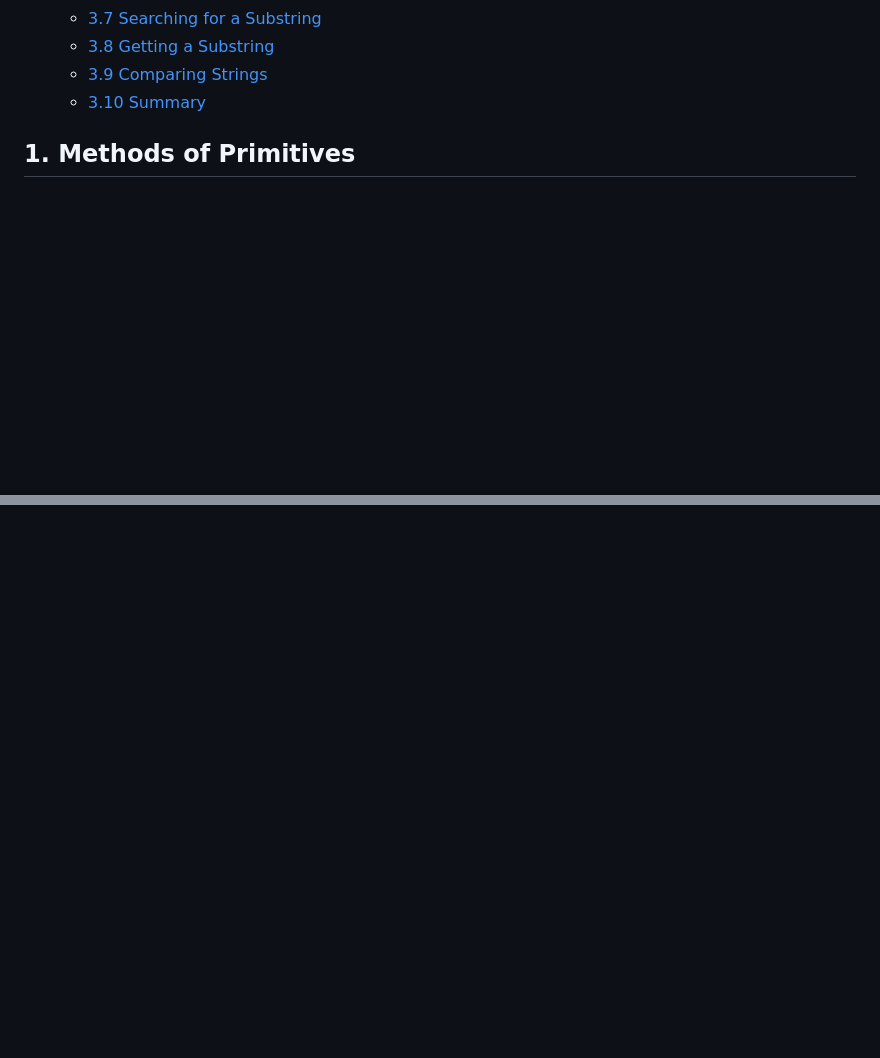
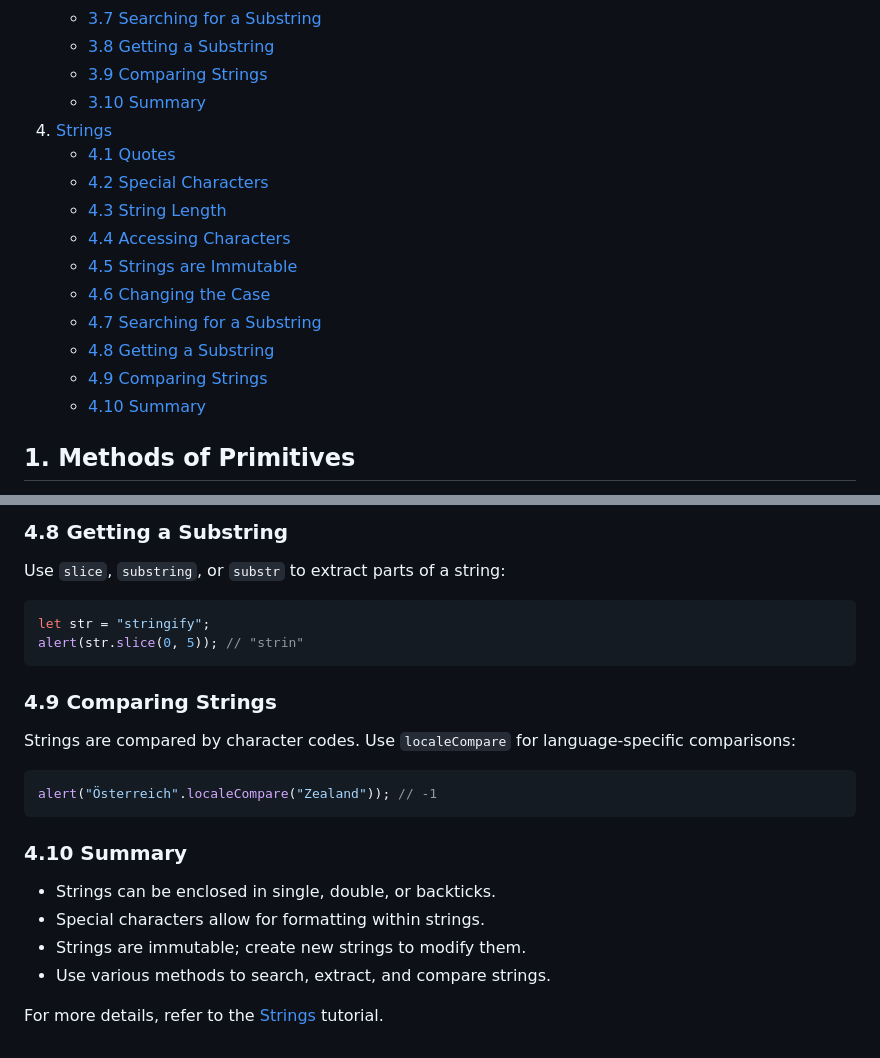
Before and after one commit to natandaniel/javascript, a Markdown page: data-types/readme.md, 2 parts joined by grey strips. Drawn GitHub-style; blank space fills up the shorter version.

````diff
--- a/data-types/readme.md
+++ b/data-types/readme.md
@@ -28,6 +28,17 @@ This document explores the methods available for JavaScript primitives, illustra
    - [3.8 Getting a Substring](#38-getting-a-substring)
    - [3.9 Comparing Strings](#39-comparing-strings)
    - [3.10 Summary](#310-summary)
+4. [Strings](#4-strings)
+   - [4.1 Quotes](#41-quotes)
+   - [4.2 Special Characters](#42-special-characters)
+   - [4.3 String Length](#43-string-length)
+   - [4.4 Accessing Characters](#44-accessing-characters)
+   - [4.5 Strings are Immutable](#45-strings-are-immutable)
+   - [4.6 Changing the Case](#46-changing-the-case)
+   - [4.7 Searching for a Substring](#47-searching-for-a-substring)
+   - [4.8 Getting a Substring](#48-getting-a-substring)
+   - [4.9 Comparing Strings](#49-comparing-strings)
+   - [4.10 Summary](#410-summary)
 
 ## 1. Methods of Primitives
 
@@ -325,0 +417,25 @@ For more details, refer to the [Strings](https://javascript.info/string) tutoria
+### 4.8 Getting a Substring
+
+Use `slice`, `substring`, or `substr` to extract parts of a string:
+
+```javascript
+let str = "stringify";
+alert(str.slice(0, 5)); // "strin"
+```
+
+### 4.9 Comparing Strings
+
+Strings are compared by character codes. Use `localeCompare` for language-specific comparisons:
+
+```javascript
+alert("Österreich".localeCompare("Zealand")); // -1
+```
+
+### 4.10 Summary
+
+- Strings can be enclosed in single, double, or backticks.
+- Special characters allow for formatting within strings.
+- Strings are immutable; create new strings to modify them.
+- Use various methods to search, extract, and compare strings.
+
+For more details, refer to the [Strings](https://javascript.info/string) tutorial.
````
Also changed, not shown: other parts of data-types/readme.md (+80 -0 lines).
